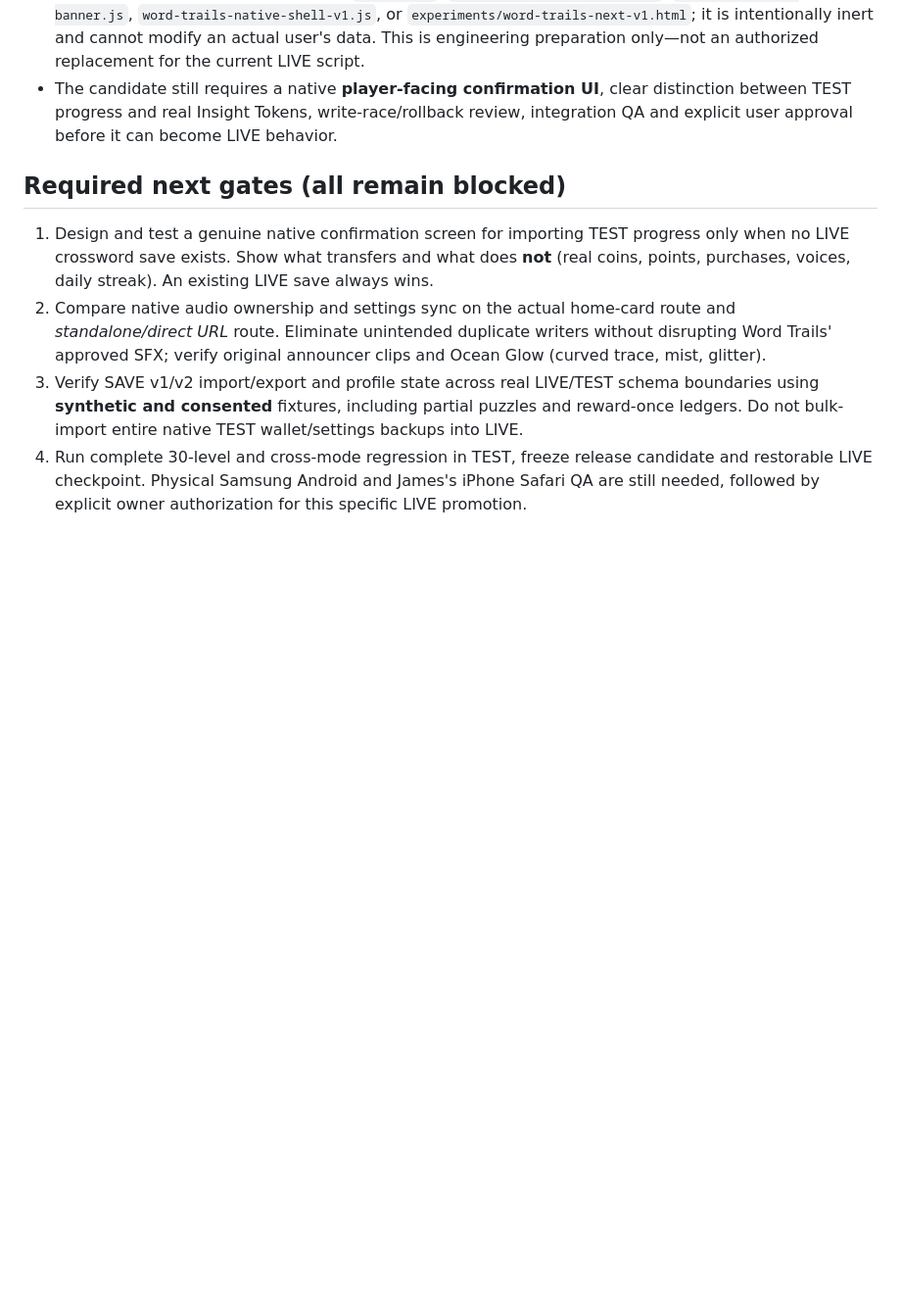
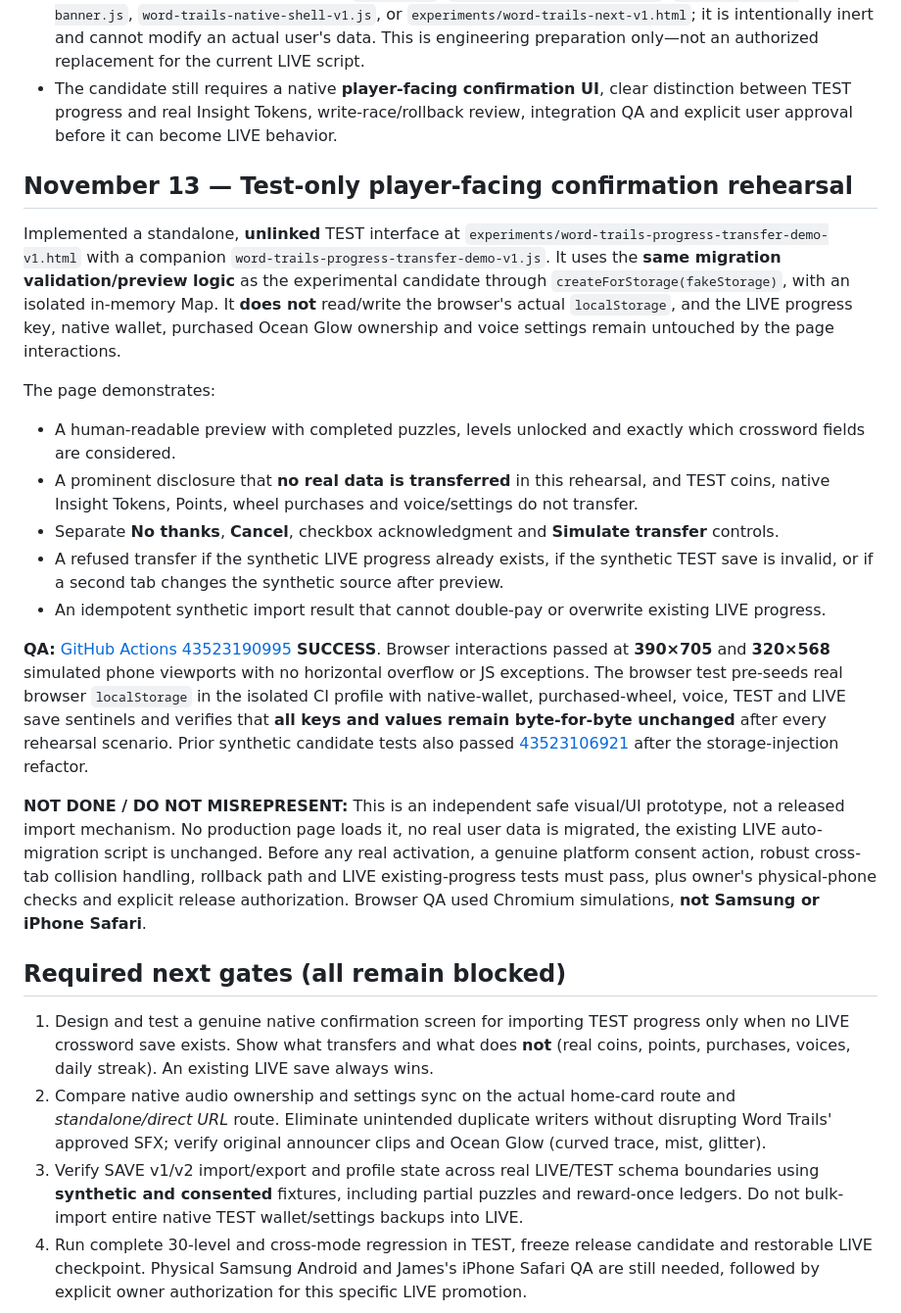
Before and after one commit to basilejoseph325-jpg/Bible-Unfolded-Visual-Lab, a Markdown page: docs/WORD_TRAILS_LIVE_CORE_PARITY_AND_MIGRATION_AUDIT_2026-11-13.md, the part around the change. Shown at 98% size. GitHub-like rendering; blank space fills up the shorter version.

Commit message:
Document tested mock-only Word Trails migration consent screen and zero-storage-write browser QA

```diff
--- a/docs/WORD_TRAILS_LIVE_CORE_PARITY_AND_MIGRATION_AUDIT_2026-11-13.md
+++ b/docs/WORD_TRAILS_LIVE_CORE_PARITY_AND_MIGRATION_AUDIT_2026-11-13.md
@@ -38,6 +38,21 @@ The TEST-only read-only audit `scripts/qa_word_trails_live_migration_boundary_20
 - The candidate is **not referenced by** `index.html`, `journey-progress-caption.js`, `visual-lab-test-banner.js`, `word-trails-native-shell-v1.js`, or `experiments/word-trails-next-v1.html`; it is intentionally inert and cannot modify an actual user's data. This is engineering preparation only—not an authorized replacement for the current LIVE script.
 - The candidate still requires a native **player-facing confirmation UI**, clear distinction between TEST progress and real Insight Tokens, write-race/rollback review, integration QA and explicit user approval before it can become LIVE behavior.
 
+## November 13 — Test-only player-facing confirmation rehearsal
+
+Implemented a standalone, **unlinked** TEST interface at `experiments/word-trails-progress-transfer-demo-v1.html` with a companion `word-trails-progress-transfer-demo-v1.js`. It uses the **same migration validation/preview logic** as the experimental candidate through `createForStorage(fakeStorage)`, with an isolated in-memory Map. It **does not** read/write the browser's actual `localStorage`, and the LIVE progress key, native wallet, purchased Ocean Glow ownership and voice settings remain untouched by the page interactions.
+
+The page demonstrates:
+- A human-readable preview with completed puzzles, levels unlocked and exactly which crossword fields are considered.
+- A prominent disclosure that **no real data is transferred** in this rehearsal, and TEST coins, native Insight Tokens, Points, wheel purchases and voice/settings do not transfer.
+- Separate **No thanks**, **Cancel**, checkbox acknowledgment and **Simulate transfer** controls.
+- A refused transfer if the synthetic LIVE progress already exists, if the synthetic TEST save is invalid, or if a second tab changes the synthetic source after preview.
+- An idempotent synthetic import result that cannot double-pay or overwrite existing LIVE progress.
+
+**QA:** [GitHub Actions 43523190995](https://github.com/basilejoseph325-jpg/Bible-Unfolded-Visual-Lab/actions/runs/43523190995) **SUCCESS**. Browser interactions passed at **390×705** and **320×568** simulated phone viewports with no horizontal overflow or JS exceptions. The browser test pre-seeds real browser `localStorage` in the isolated CI profile with native-wallet, purchased-wheel, voice, TEST and LIVE save sentinels and verifies that **all keys and values remain byte-for-byte unchanged** after every rehearsal scenario. Prior synthetic candidate tests also passed [43523106921](https://github.com/basilejoseph325-jpg/Bible-Unfolded-Visual-Lab/actions/runs/43523106921) after the storage-injection refactor.
+
+**NOT DONE / DO NOT MISREPRESENT:** This is an independent safe visual/UI prototype, not a released import mechanism. No production page loads it, no real user data is migrated, the existing LIVE auto-migration script is unchanged. Before any real activation, a genuine platform consent action, robust cross-tab collision handling, rollback path and LIVE existing-progress tests must pass, plus owner's physical-phone checks and explicit release authorization. Browser QA used Chromium simulations, **not Samsung or iPhone Safari**.
+
 ## Required next gates (all remain blocked)
 
 1. Design and test a genuine native confirmation screen for importing TEST progress only when no LIVE crossword save exists. Show what transfers and what does **not** (real coins, points, purchases, voices, daily streak). An existing LIVE save always wins.
```
